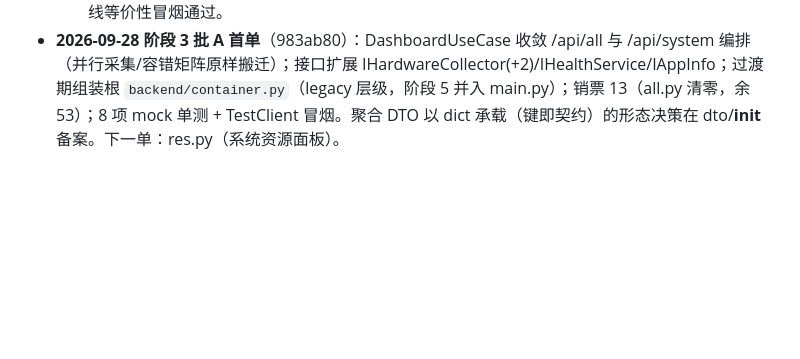
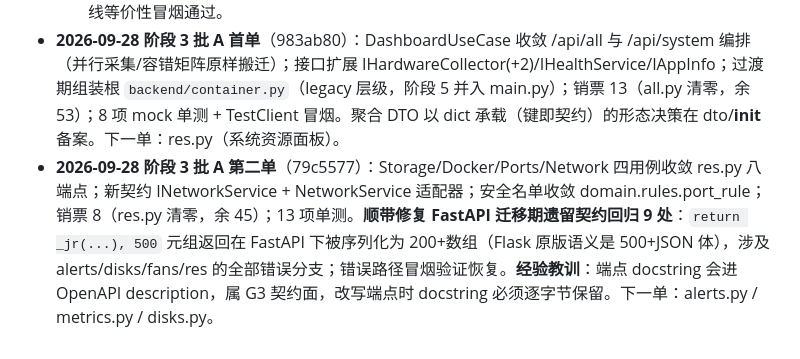
Before and after one commit to LarryMKott/nasdecK_BK, a Markdown page: docs/整洁架构重构开发计划.md, the part around the change. Drawn GitHub-style; blank space fills up the shorter version.

Commit message:
docs：阶段3批A第二单进度补记（含错误路径契约回归修复与 docstring 契约面教训）

```diff
--- a/docs/整洁架构重构开发计划.md
+++ b/docs/整洁架构重构开发计划.md
@@ -258,3 +258,4 @@ backend/
   - 豁免基线：presentation→infrastructure 直调 143 处去重 66 票（11 模块），阶段 3 逐票销毁。
   - 门禁终态：G1 101 绿（59 存量 + 42 领域）/ G2 58 对逐字节 / G3 47 path / G4 违规 0 环 0 / 换线等价性冒烟通过。
 - **2026-09-28 阶段 3 批 A 首单**（983ab80）：DashboardUseCase 收敛 /api/all 与 /api/system 编排（并行采集/容错矩阵原样搬迁）；接口扩展 IHardwareCollector(+2)/IHealthService/IAppInfo；过渡期组装根 `backend/container.py`（legacy 层级，阶段 5 并入 main.py）；销票 13（all.py 清零，余 53）；8 项 mock 单测 + TestClient 冒烟。聚合 DTO 以 dict 承载（键即契约）的形态决策在 dto/__init__ 备案。下一单：res.py（系统资源面板）。
+- **2026-09-28 阶段 3 批 A 第二单**（79c5577）：Storage/Docker/Ports/Network 四用例收敛 res.py 八端点；新契约 INetworkService + NetworkService 适配器；安全名单收敛 domain.rules.port_rule；销票 8（res.py 清零，余 45）；13 项单测。**顺带修复 FastAPI 迁移期遗留契约回归 9 处**：`return _jr(...), 500` 元组返回在 FastAPI 下被序列化为 200+数组（Flask 原版语义是 500+JSON 体），涉及 alerts/disks/fans/res 的全部错误分支；错误路径冒烟验证恢复。**经验教训**：端点 docstring 会进 OpenAPI description，属 G3 契约面，改写端点时 docstring 必须逐字节保留。下一单：alerts.py / metrics.py / disks.py。
```
